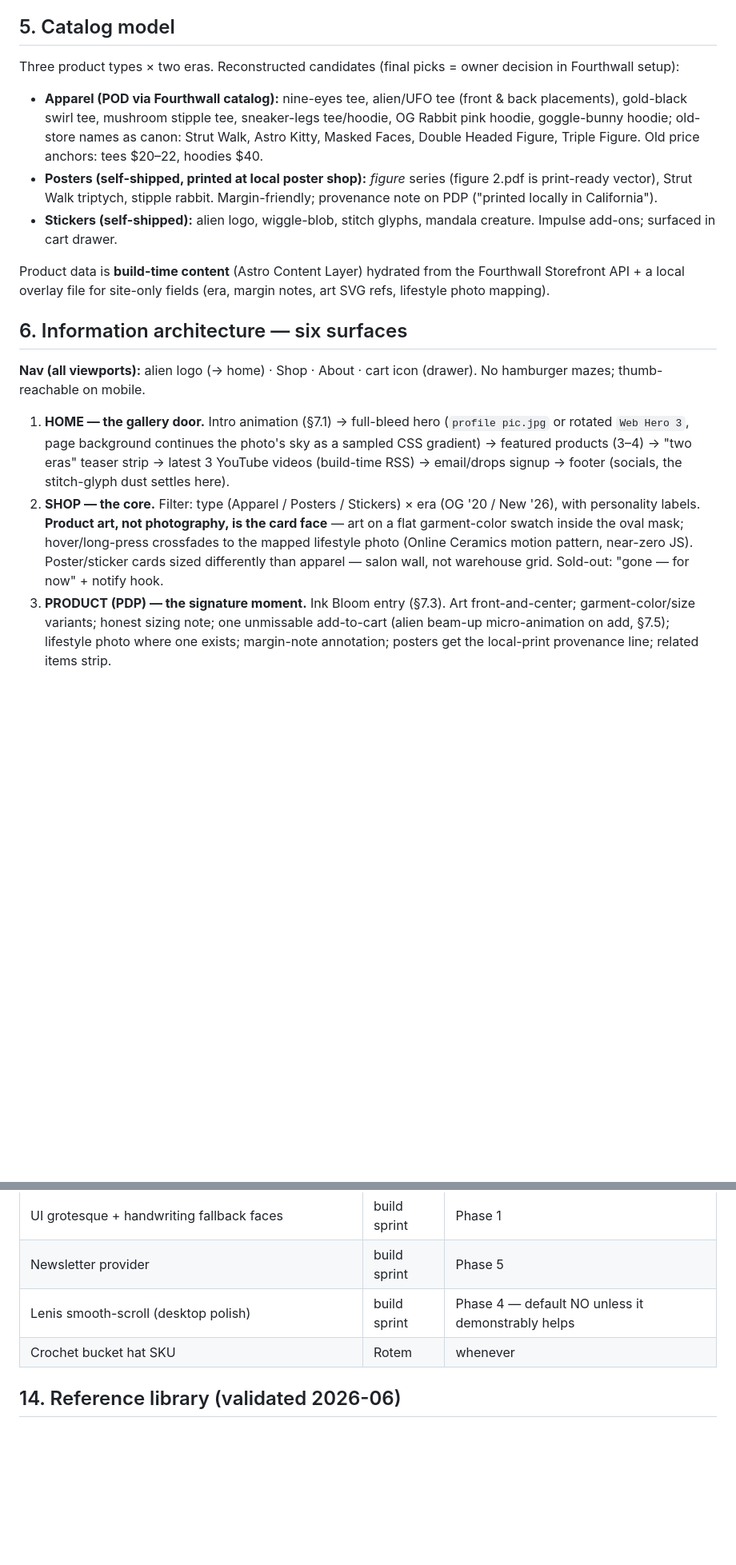
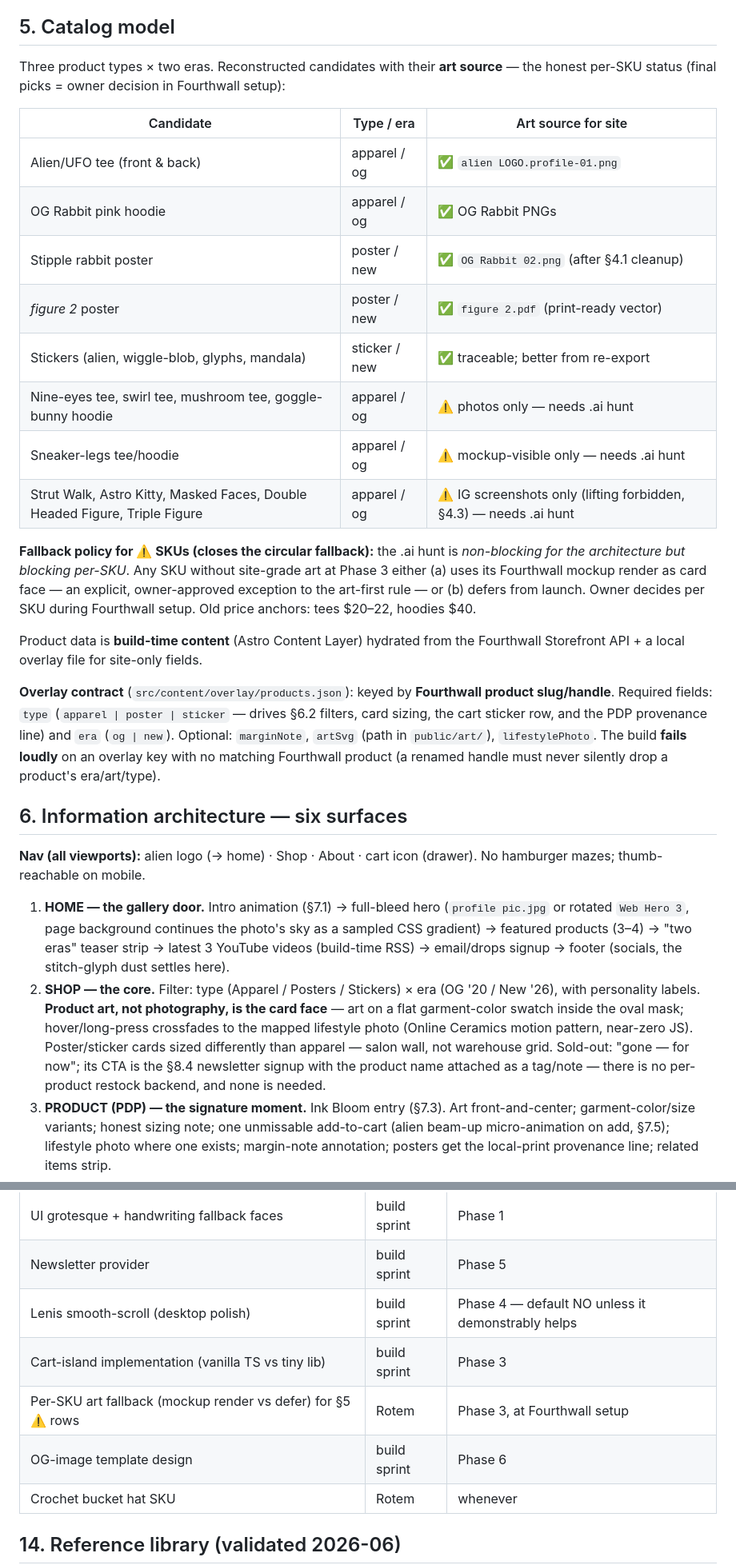
Before and after one commit to rotemgotlieb-dev/gotefigure, a Markdown page: System_Architecture.md, 2 parts joined by grey strips. Shown at 80% size. Drawn GitHub-style; blank space fills up the shorter version.

```diff
--- a/System_Architecture.md
+++ b/System_Architecture.md
@@ -113,20 +115,31 @@ Phone screenshots with IG chrome — **never lift art from these**; they are arc
 
 ## 5. Catalog model
 
-Three product types × two eras. Reconstructed candidates (final picks = owner decision in Fourthwall setup):
+Three product types × two eras. Reconstructed candidates with their **art source** — the honest per-SKU status (final picks = owner decision in Fourthwall setup):
 
-- **Apparel (POD via Fourthwall catalog):** nine-eyes tee, alien/UFO tee (front & back placements), gold-black swirl tee, mushroom stipple tee, sneaker-legs tee/hoodie, OG Rabbit pink hoodie, goggle-bunny hoodie; old-store names as canon: Strut Walk, Astro Kitty, Masked Faces, Double Headed Figure, Triple Figure. Old price anchors: tees $20–22, hoodies $40.
-- **Posters (self-shipped, printed at local poster shop):** *figure* series (figure 2.pdf is print-ready vector), Strut Walk triptych, stipple rabbit. Margin-friendly; provenance note on PDP ("printed locally in California").
-- **Stickers (self-shipped):** alien logo, wiggle-blob, stitch glyphs, mandala creature. Impulse add-ons; surfaced in cart drawer.
+| Candidate | Type / era | Art source for site |
+|---|---|---|
+| Alien/UFO tee (front & back) | apparel / og | ✅ `alien LOGO.profile-01.png` |
+| OG Rabbit pink hoodie | apparel / og | ✅ OG Rabbit PNGs |
+| Stipple rabbit poster | poster / new | ✅ `OG Rabbit 02.png` (after §4.1 cleanup) |
+| *figure 2* poster | poster / new | ✅ `figure 2.pdf` (print-ready vector) |
+| Stickers (alien, wiggle-blob, glyphs, mandala) | sticker / new | ✅ traceable; better from re-export |
+| Nine-eyes tee, swirl tee, mushroom tee, goggle-bunny hoodie | apparel / og | ⚠️ photos only — needs .ai hunt |
+| Sneaker-legs tee/hoodie | apparel / og | ⚠️ mockup-visible only — needs .ai hunt |
+| Strut Walk, Astro Kitty, Masked Faces, Double Headed Figure, Triple Figure | apparel / og | ⚠️ IG screenshots only (lifting forbidden, §4.3) — needs .ai hunt |
 
-Product data is **build-time content** (Astro Content Layer) hydrated from the Fourthwall Storefront API + a local overlay file for site-only fields (era, margin notes, art SVG refs, lifestyle photo mapping).
+**Fallback policy for ⚠️ SKUs (closes the circular fallback):** the .ai hunt is *non-blocking for the architecture but blocking per-SKU*. Any SKU without site-grade art at Phase 3 either (a) uses its Fourthwall mockup render as card face — an explicit, owner-approved exception to the art-first rule — or (b) defers from launch. Owner decides per SKU during Fourthwall setup. Old price anchors: tees $20–22, hoodies $40.
+
+Product data is **build-time content** (Astro Content Layer) hydrated from the Fourthwall Storefront API + a local overlay file for site-only fields.
+
+**Overlay contract** (`src/content/overlay/products.json`): keyed by **Fourthwall product slug/handle**. Required fields: `type` (`apparel | poster | sticker` — drives §6.2 filters, card sizing, the cart sticker row, and the PDP provenance line) and `era` (`og | new`). Optional: `marginNote`, `artSvg` (path in `public/art/`), `lifestylePhoto`. The build **fails loudly** on an overlay key with no matching Fourthwall product (a renamed handle must never silently drop a product's era/art/type).
 
 ## 6. Information architecture — six surfaces
 
 **Nav (all viewports):** alien logo (→ home) · Shop · About · cart icon (drawer). No hamburger mazes; thumb-reachable on mobile.
 
 1. **HOME — the gallery door.** Intro animation (§7.1) → full-bleed hero (`profile pic.jpg` or rotated `Web Hero 3`, page background continues the photo's sky as a sampled CSS gradient) → featured products (3–4) → "two eras" teaser strip → latest 3 YouTube videos (build-time RSS) → email/drops signup → footer (socials, the stitch-glyph dust settles here).
-2. **SHOP — the core.** Filter: type (Apparel / Posters / Stickers) × era (OG '20 / New '26), with personality labels. **Product art, not photography, is the card face** — art on a flat garment-color swatch inside the oval mask; hover/long-press crossfades to the mapped lifestyle photo (Online Ceramics motion pattern, near-zero JS). Poster/sticker cards sized differently than apparel — salon wall, not warehouse grid. Sold-out: "gone — for now" + notify hook.
+2. **SHOP — the core.** Filter: type (Apparel / Posters / Stickers) × era (OG '20 / New '26), with personality labels. **Product art, not photography, is the card face** — art on a flat garment-color swatch inside the oval mask; hover/long-press crossfades to the mapped lifestyle photo (Online Ceramics motion pattern, near-zero JS). Poster/sticker cards sized differently than apparel — salon wall, not warehouse grid. Sold-out: "gone — for now"; its CTA is the §8.4 newsletter signup with the product name attached as a tag/note — there is no per-product restock backend, and none is needed.
 3. **PRODUCT (PDP) — the signature moment.** Ink Bloom entry (§7.3). Art front-and-center; garment-color/size variants; honest sizing note; one unmissable add-to-cart (alien beam-up micro-animation on add, §7.5); lifestyle photo where one exists; margin-note annotation; posters get the local-print provenance line; related items strip.
 4. **ABOUT — the story.** Founded-in-COVID origin → dormant years owned, not hidden → archive: old IG posts as a lo-fi faux-feed (drawn phone bezel, captions/comments preserved verbatim — "This is hella sick") → the 2026 chapter: YouTube embed + subscribe hook + latest videos. Stipple rabbit stroke-draws on scroll-enter.
 5. **CART — slide-out drawer**, never a page-leave. Ink-styled; sticker impulse row; clear shipping expectations (POD items ship separately from posters — say so honestly); single CTA → Fourthwall hosted checkout. Waiting rabbit (§7.4) during cart API calls.
@@ -264,6 +289,9 @@ The owner's Token Optimization Protocol (2026-06-10) is standing law for this re
 | UI grotesque + handwriting fallback faces | build sprint | Phase 1 |
 | Newsletter provider | build sprint | Phase 5 |
 | Lenis smooth-scroll (desktop polish) | build sprint | Phase 4 — default NO unless it demonstrably helps |
+| Cart-island implementation (vanilla TS vs tiny lib) | build sprint | Phase 3 |
+| Per-SKU art fallback (mockup render vs defer) for §5 ⚠️ rows | Rotem | Phase 3, at Fourthwall setup |
+| OG-image template design | build sprint | Phase 6 |
 | Crochet bucket hat SKU | Rotem | whenever |
 
 ## 14. Reference library (validated 2026-06)
```
Also changed, not shown: other parts of System_Architecture.md (+25 -11 lines).
